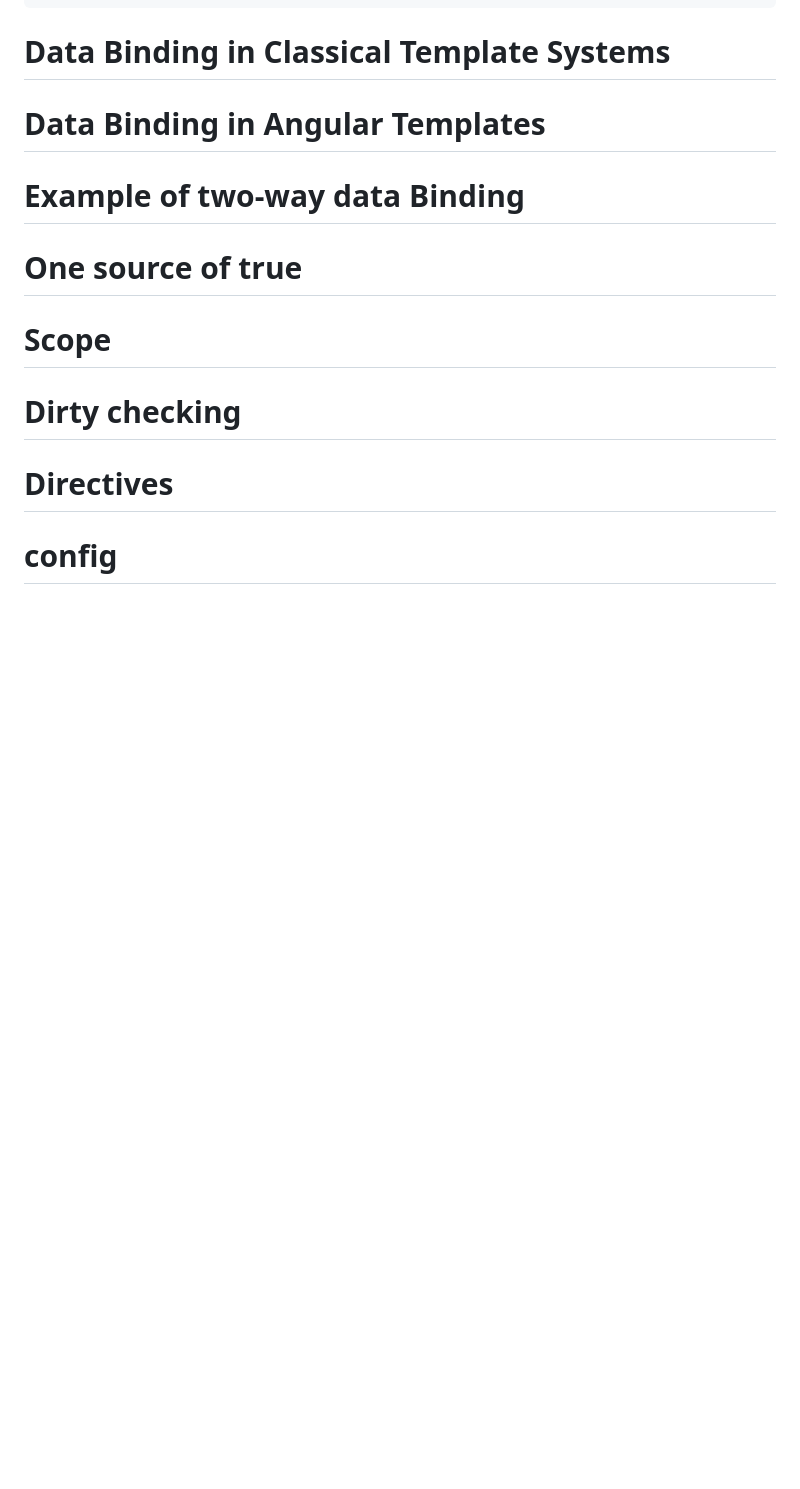
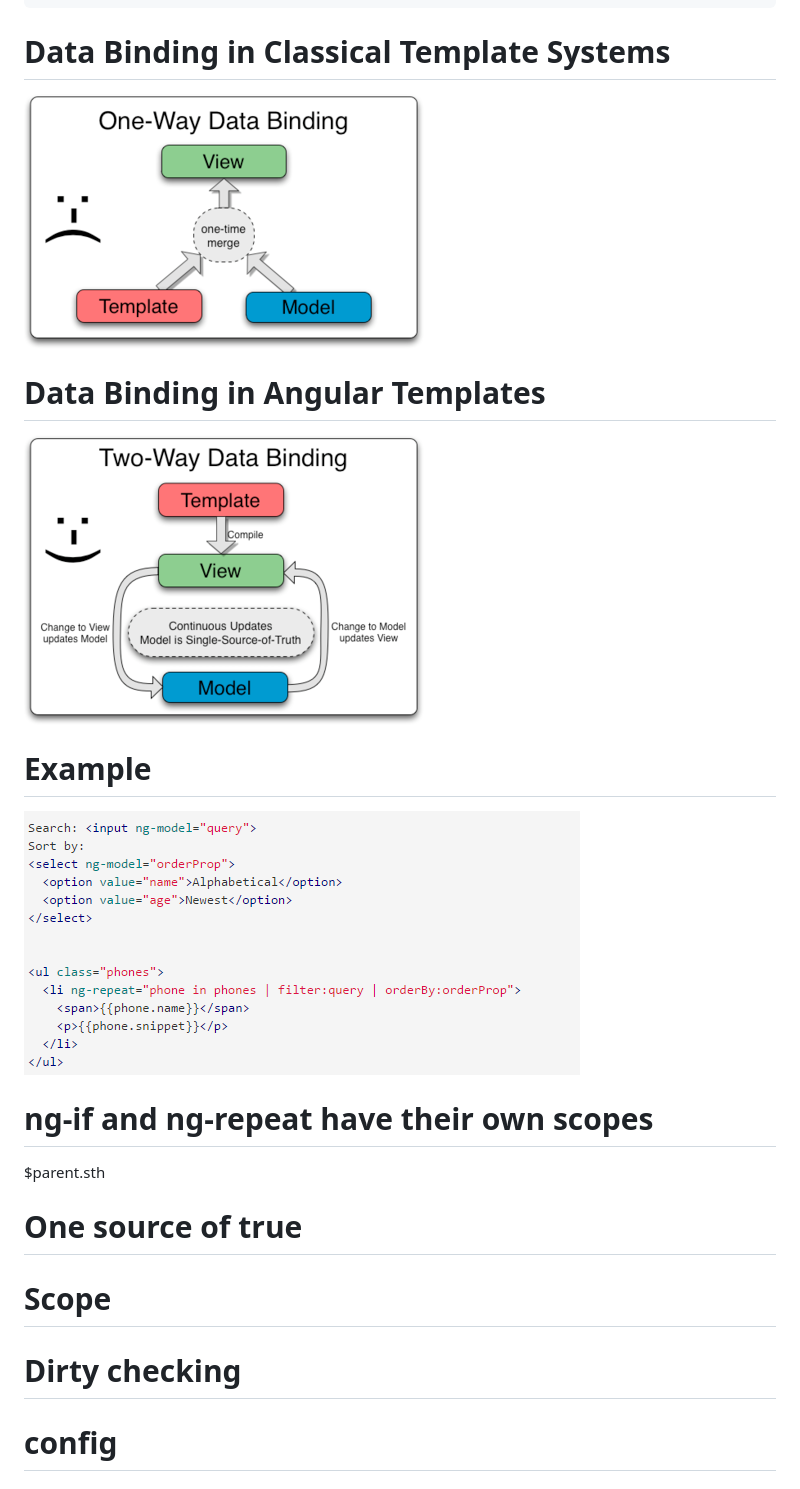
Before and after one commit to rofrol/angular-in-simple-words, a Markdown page: slides.md, the part around the change printed below. GitHub-like rendering; pictures changed too: tw-way.png (added); blank space fills up the shorter version.

```diff
--- a/slides.md
+++ b/slides.md
@@ -199,12 +204,22 @@ app.constant('fooConfig', {
 
 # Data Binding in Classical Template Systems
 
+![](One_Way_Data_Binding.png)
 
 
 # Data Binding in Angular Templates
 
+![](Two_Way_Data_Binding.png)
 
-# Example of two-way data Binding
+
+# Example
+
+![](tw-way.png)
+
+
+# ng-if and ng-repeat have their own scopes
+
+$parent.sth
 
 
 # One source of true
@@ -214,9 +229,6 @@ app.constant('fooConfig', {
 
 
 # Dirty checking
-
-
-# Directives
 
 
 # config
```
Also changed, not shown: other parts of slides.md (+5 -1 lines), directive.png (added).
